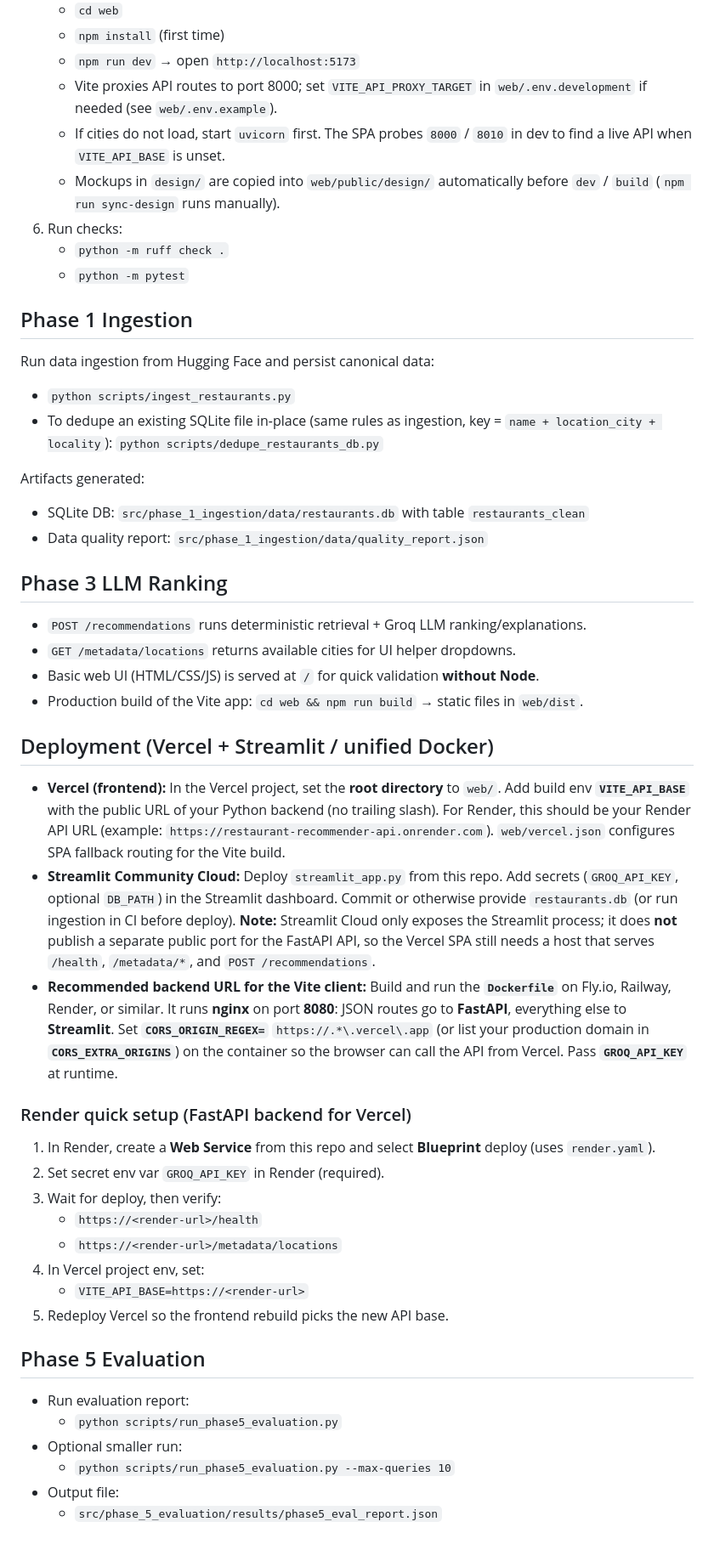
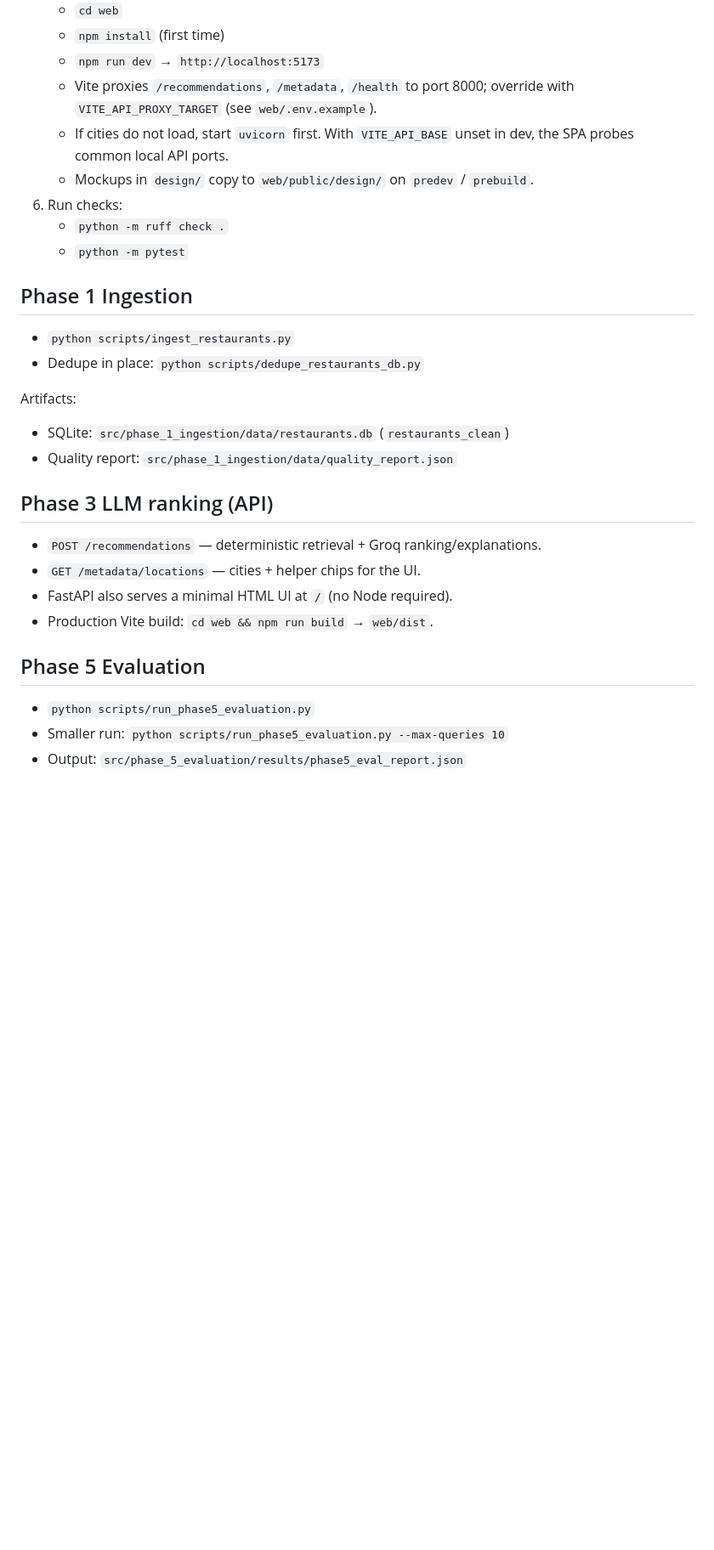
Before and after one commit to parthkhungar33/restaurant_recommendation, a Markdown page: README.md, the part around one of its changes. Shown at 85% size. GitHub-like rendering; blank space fills up the shorter version.

```diff
--- a/README.md
+++ b/README.md
@@ -16,53 +53,31 @@ Phase 0 foundation for an AI-powered restaurant recommendation backend.
    - `cd web`
    - `npm install` (first time)
-   - `npm run dev` → open `http://localhost:5173`
-   - Vite proxies API routes to port 8000; set `VITE_API_PROXY_TARGET` in `web/.env.development` if needed (see `web/.env.example`).
-   - If cities do not load, start `uvicorn` first. The SPA probes `8000` / `8010` in dev to find a live API when `VITE_API_BASE` is unset.
-   - Mockups in `design/` are copied into `web/public/design/` automatically before `dev` / `build` (`npm run sync-design` runs manually).
+   - `npm run dev` → `http://localhost:5173`
+   - Vite proxies `/recommendations`, `/metadata`, `/health` to port 8000; override with `VITE_API_PROXY_TARGET` (see `web/.env.example`).
+   - If cities do not load, start `uvicorn` first. With `VITE_API_BASE` unset in dev, the SPA probes common local API ports.
+   - Mockups in `design/` copy to `web/public/design/` on `predev` / `prebuild`.
 6. Run checks:
    - `python -m ruff check .`
    - `python -m pytest`
 
 ## Phase 1 Ingestion
 
-Run data ingestion from Hugging Face and persist canonical data:
+- `python scripts/ingest_restaurants.py`
+- Dedupe in place: `python scripts/dedupe_restaurants_db.py`
 
-- `python scripts/ingest_restaurants.py`
-- To dedupe an existing SQLite file in-place (same rules as ingestion, key = `name + location_city + locality`): `python scripts/dedupe_restaurants_db.py`
+Artifacts:
+- SQLite: `src/phase_1_ingestion/data/restaurants.db` (`restaurants_clean`)
+- Quality report: `src/phase_1_ingestion/data/quality_report.json`
 
-Artifacts generated:
-- SQLite DB: `src/phase_1_ingestion/data/restaurants.db` with table `restaurants_clean`
-- Data quality report: `src/phase_1_ingestion/data/quality_report.json`
+## Phase 3 LLM ranking (API)
 
-## Phase 3 LLM Ranking
-
-- `POST /recommendations` runs deterministic retrieval + Groq LLM ranking/explanations.
-- `GET /metadata/locations` returns available cities for UI helper dropdowns.
-- Basic web UI (HTML/CSS/JS) is served at `/` for quick validation **without Node**.
-- Production build of the Vite app: `cd web && npm run build` → static files in `web/dist`.
-
-## Deployment (Vercel + Streamlit / unified Docker)
-
-- **Vercel (frontend):** In the Vercel project, set the **root directory** to `web/`. Add build env **`VITE_API_BASE`** with the public URL of your Python backend (no trailing slash). For Render, this should be your Render API URL (example: `https://restaurant-recommender-api.onrender.com`). `web/vercel.json` configures SPA fallback routing for the Vite build.
-- **Streamlit Community Cloud:** Deploy `streamlit_app.py` from this repo. Add secrets (`GROQ_API_KEY`, optional `DB_PATH`) in the Streamlit dashboard. Commit or otherwise provide `restaurants.db` (or run ingestion in CI before deploy). **Note:** Streamlit Cloud only exposes the Streamlit process; it does **not** publish a separate public port for the FastAPI API, so the Vercel SPA still needs a host that serves `/health`, `/metadata/*`, and `POST /recommendations`.
-- **Recommended backend URL for the Vite client:** Build and run the **`Dockerfile`** on Fly.io, Railway, Render, or similar. It runs **nginx** on port **8080**: JSON routes go to **FastAPI**, everything else to **Streamlit**. Set **`CORS_ORIGIN_REGEX=`** `https://.*\.vercel\.app` (or list your production domain in **`CORS_EXTRA_ORIGINS`**) on the container so the browser can call the API from Vercel. Pass **`GROQ_API_KEY`** at runtime.
-
-### Render quick setup (FastAPI backend for Vercel)
-
-1. In Render, create a **Web Service** from this repo and select **Blueprint** deploy (uses `render.yaml`).
-2. Set secret env var `GROQ_API_KEY` in Render (required).
-3. Wait for deploy, then verify:
-   - `https://<render-url>/health`
-   - `https://<render-url>/metadata/locations`
-4. In Vercel project env, set:
-   - `VITE_API_BASE=https://<render-url>`
-5. Redeploy Vercel so the frontend rebuild picks the new API base.
+- `POST /recommendations` — deterministic retrieval + Groq ranking/explanations.
+- `GET /metadata/locations` — cities + helper chips for the UI.
+- FastAPI also serves a minimal HTML UI at `/` (no Node required).
+- Production Vite build: `cd web && npm run build` → `web/dist`.
 
 ## Phase 5 Evaluation
 
-- Run evaluation report:
-  - `python scripts/run_phase5_evaluation.py`
-- Optional smaller run:
-  - `python scripts/run_phase5_evaluation.py --max-queries 10`
-- Output file:
-  - `src/phase_5_evaluation/results/phase5_eval_report.json`
+- `python scripts/run_phase5_evaluation.py`
+- Smaller run: `python scripts/run_phase5_evaluation.py --max-queries 10`
+- Output: `src/phase_5_evaluation/results/phase5_eval_report.json`
```
Also changed, not shown: other parts of README.md (+42 -5 lines).
